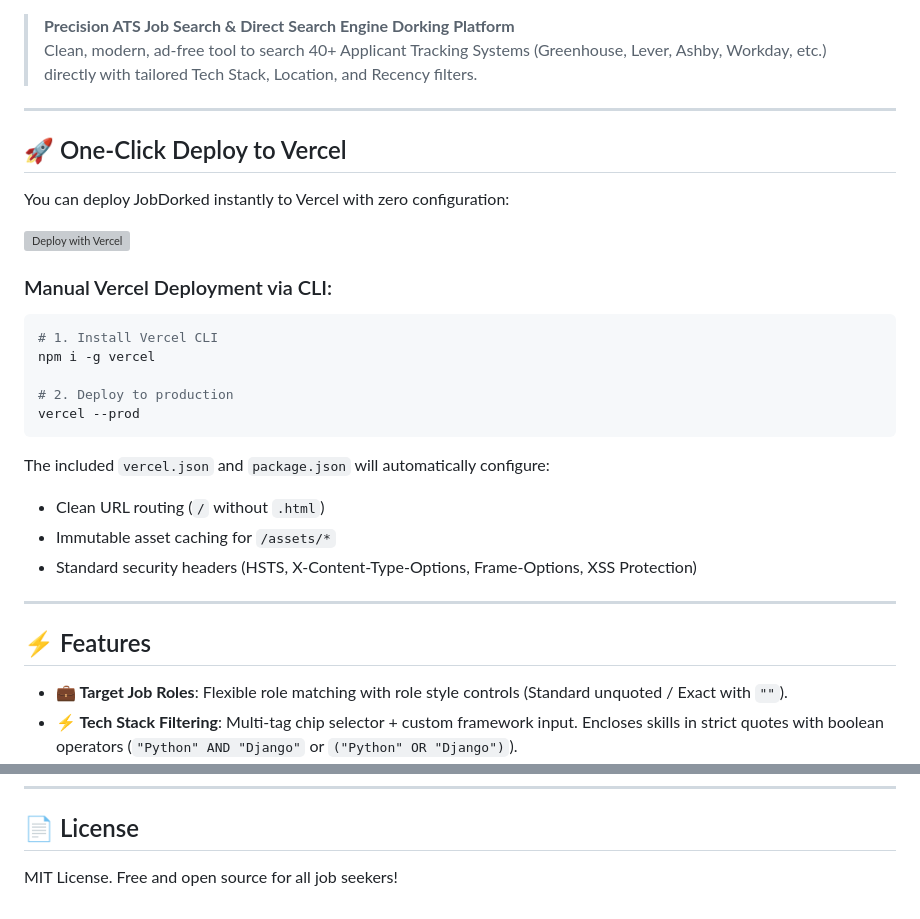
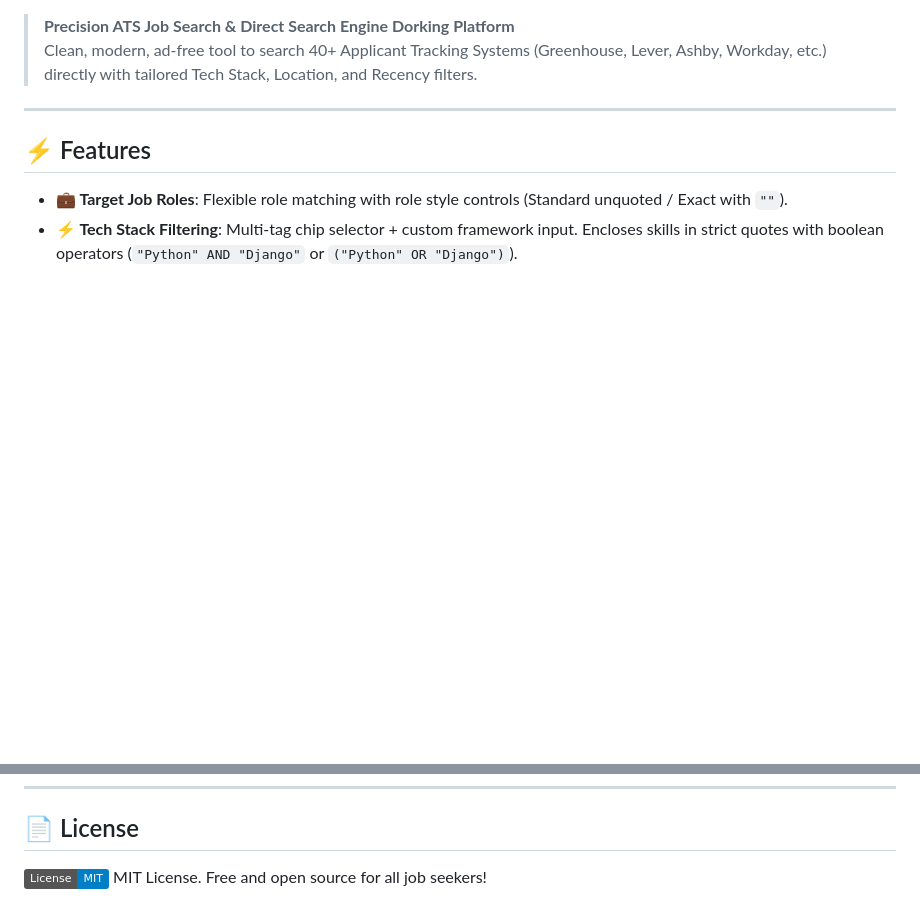
Before and after one commit to heyprincesingh/JobDork, a Markdown page: README.md, 2 parts joined by grey strips. Drawn GitHub-style; badges without logos; blank space fills up the shorter version; grey boxes are pictures that could not be loaded.

Commit message:
Update README to remove Vercel deployment section
Removed Vercel deployment instructions and badges from the README.

````diff
--- a/README.md
+++ b/README.md
@@ -5,29 +2,6 @@
 
 > **Precision ATS Job Search & Direct Search Engine Dorking Platform**
 > Clean, modern, ad-free tool to search 40+ Applicant Tracking Systems (Greenhouse, Lever, Ashby, Workday, etc.) directly with tailored Tech Stack, Location, and Recency filters.
-
----
-
-## 🚀 One-Click Deploy to Vercel
-
-You can deploy JobDorked instantly to Vercel with zero configuration:
-
-[![Deploy with Vercel](https://vercel.com/button)](https://vercel.com/new/clone?repository-url=https%3A%2F%2Fgithub.com%2Fheyprincesingh%2FJobDork)
-
-### Manual Vercel Deployment via CLI:
-
-```bash
-# 1. Install Vercel CLI
-npm i -g vercel
-
-# 2. Deploy to production
-vercel --prod
-```
-
-The included `vercel.json` and `package.json` will automatically configure:
-- Clean URL routing (`/` without `.html`)
-- Immutable asset caching for `/assets/*`
-- Standard security headers (HSTS, X-Content-Type-Options, Frame-Options, XSS Protection)
 
 ---
 
@@ -83,4 +57,4 @@ Open [http://localhost:8080](http://localhost:8080) in your browser.
 
 ## 📄 License
 
-MIT License. Free and open source for all job seekers!
+[![License: MIT](https://img.shields.io/badge/License-MIT-blue.svg)](LICENSE) MIT License. Free and open source for all job seekers!
````
Also changed, not shown: other parts of README.md (+0 -3 lines).
